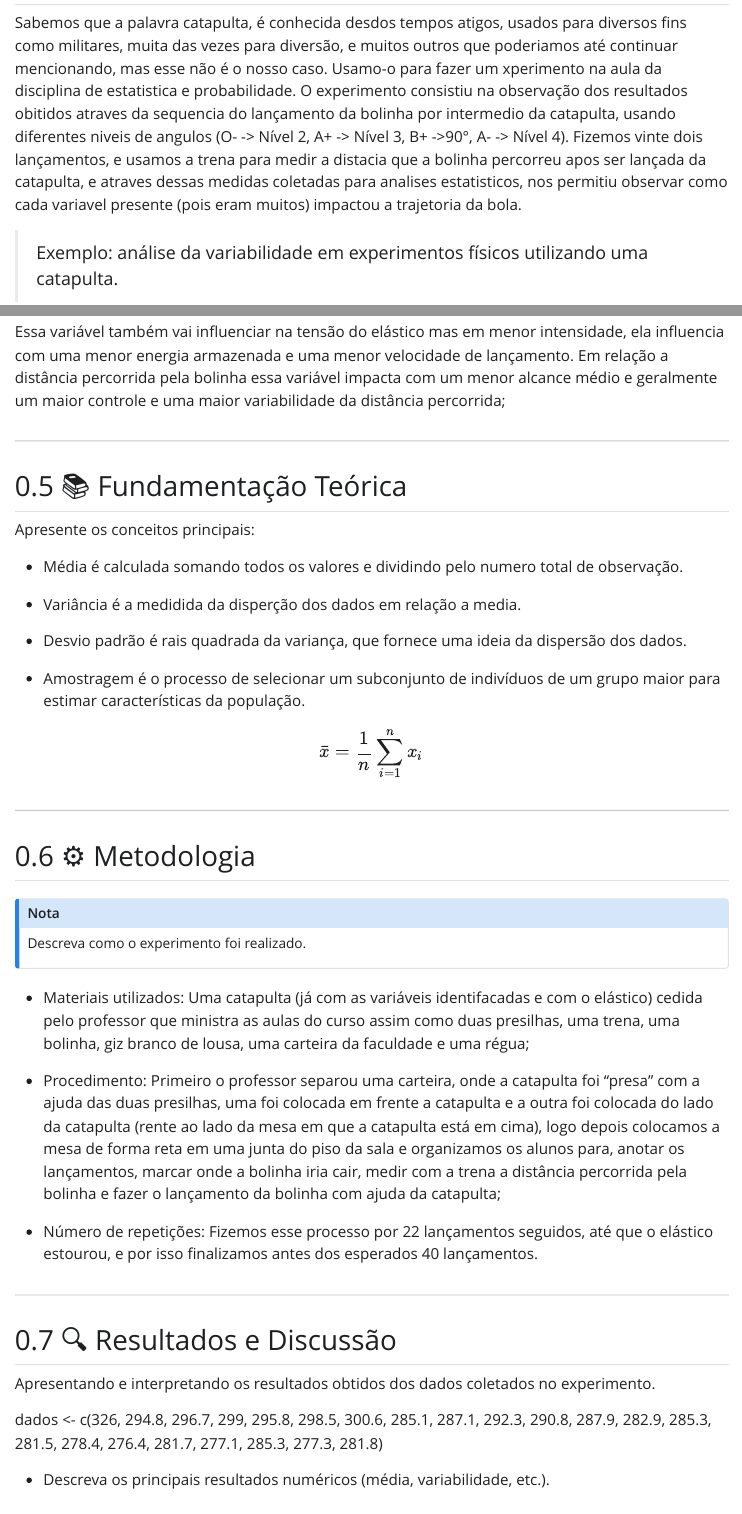
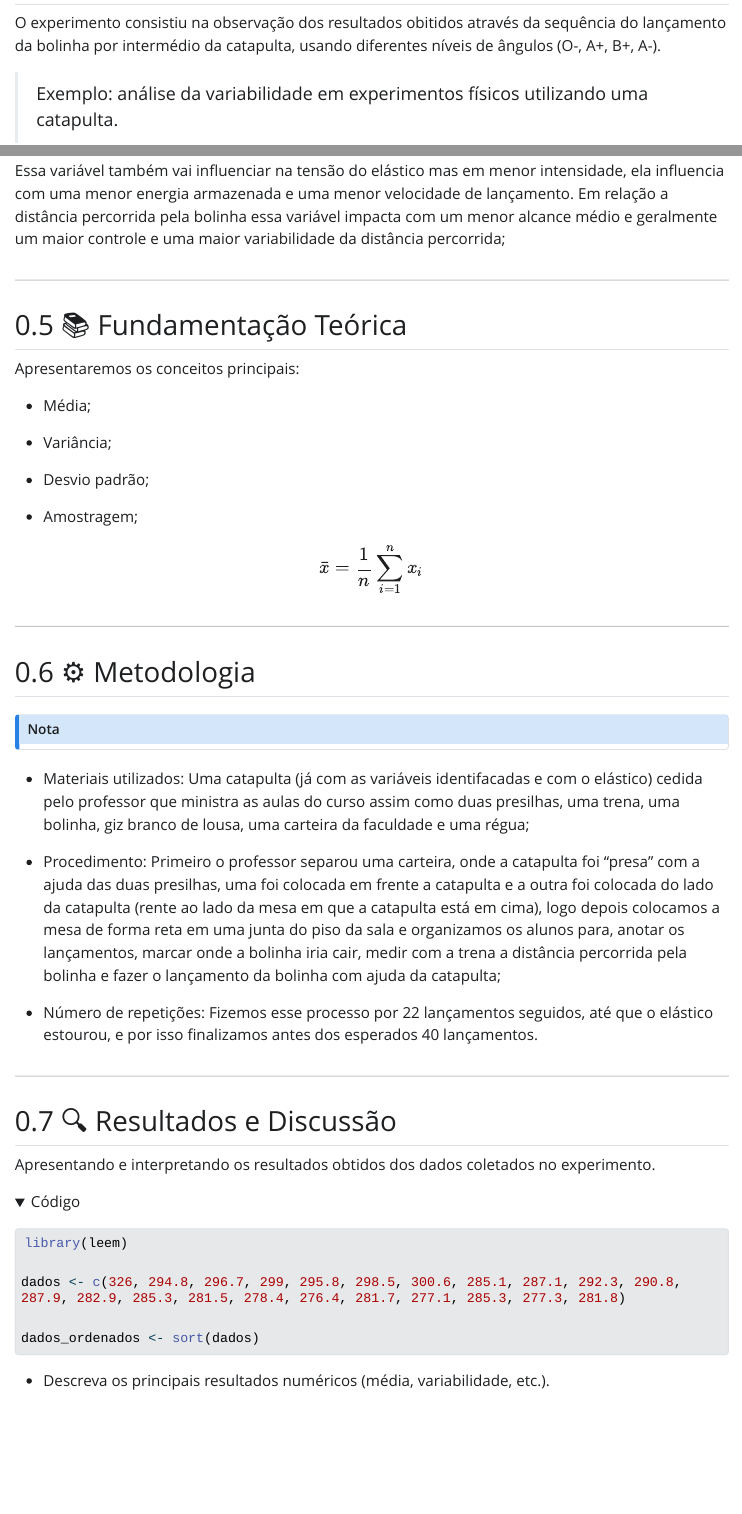
Before and after one commit to Maria-Eduarda-001/relatorio-estprob, a Quarto document (relatorio/rel01/index.qmd): the page in a window 1100 px wide, from 550 px down, and a second part further down, joined at a grey line. The pictures show the output file relatorio/rel01/index.html that the author committed with the source, opened offline; folded parts are opened; Quarto's library style sheets are replaced by a plain one without menus; long lines of code are wrapped.

Commit message:
Ordenando os dados

````diff
--- a/relatorio/rel01/index.qmd
+++ b/relatorio/rel01/index.qmd
@@ -28,10 +28,9 @@ execute:
 
 ## 📌 Introdução
 
-Sabemos que a palavra catapulta, é conhecida desdos tempos atigos, usados para diversos fins como militares, muita das vezes para diversão, e muitos outros que poderiamos até continuar mencionando, mas esse não é o nosso caso. Usamo-o para fazer um xperimento na aula da disciplina de estatistica e probabilidade. O experimento consistiu na observação dos resultados obitidos atraves da  sequencia do lançamento da bolinha por intermedio da catapulta, usando diferentes niveis de angulos (O- -> Nível 2, A+ -> Nível 3, B+ ->90°, A- -> Nível 4). Fizemos vinte dois lançamentos, e usamos a trena para medir a distacia que a bolinha percorreu apos ser lançada da catapulta, e atraves dessas medidas coletadas para analises estatisticos, nos permitiu observar como cada variavel presente (pois eram muitos) impactou a trajetoria da bola.
+O experimento consistiu na observação dos resultados obitidos através da  sequência do lançamento da bolinha por intermédio da catapulta, usando diferentes níveis de ângulos (O-, A+, B+, A-).
 
 > Exemplo: análise da variabilidade em experimentos físicos utilizando uma catapulta.
-
 
 
 ## 🎯 Objetivos
@@ -74,16 +72,15 @@ Essa variável também vai influenciar na tensão do elástico mas em menor inte
 
 ## 📚  Fundamentação Teórica
 
-Apresente os conceitos principais:
+Apresentaremos os conceitos principais:
 
-- Média é calculada somando todos os valores e dividindo pelo numero total de observação.
+- Média;
 
-- Variância é a medidida da disperção dos dados em relação a media.
+- Variância;
 
-- Desvio padrão é rais quadrada da variança, que fornece uma ideia da dispersão dos dados.
+- Desvio padrão;
 
-
-- Amostragem é o processo de selecionar um subconjunto de indivíduos de um grupo maior para estimar características da população.
+- Amostragem;
 
 
 $$
@@ -95,7 +92,6 @@ $$
 ## ⚙️ Metodologia
 
 ::: {.callout-note}
-Descreva como o experimento foi realizado.
 :::
 
 - Materiais utilizados: Uma catapulta (já com as variáveis identifacadas e com o elástico) cedida pelo professor que ministra as aulas do curso assim como duas presilhas, uma trena, uma bolinha, giz branco de lousa, uma carteira da faculdade e uma régua;
@@ -110,7 +106,15 @@ Descreva como o experimento foi realizado.
 
 Apresentando e interpretando os resultados obtidos dos dados coletados no experimento.
 
+
+```{r,eval = TRUE}
+library(leem)
+
 dados <- c(326, 294.8, 296.7, 299, 295.8, 298.5, 300.6, 285.1, 287.1, 292.3, 290.8, 287.9, 282.9, 285.3, 281.5, 278.4, 276.4, 281.7, 277.1, 285.3, 277.3, 281.8)
+
+dados_ordenados <- sort(dados)
+
+```
 
 
 - Descreva os principais resultados numéricos (média, variabilidade, etc.).
````
Also changed, not shown: relatorio/rel01/index.html, relatorio/rel01/index.qmd (3 more changed lines).
